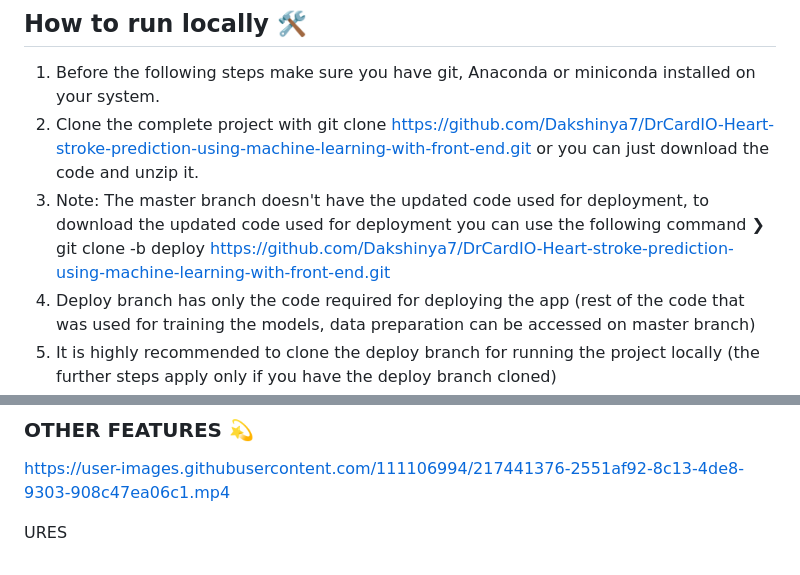
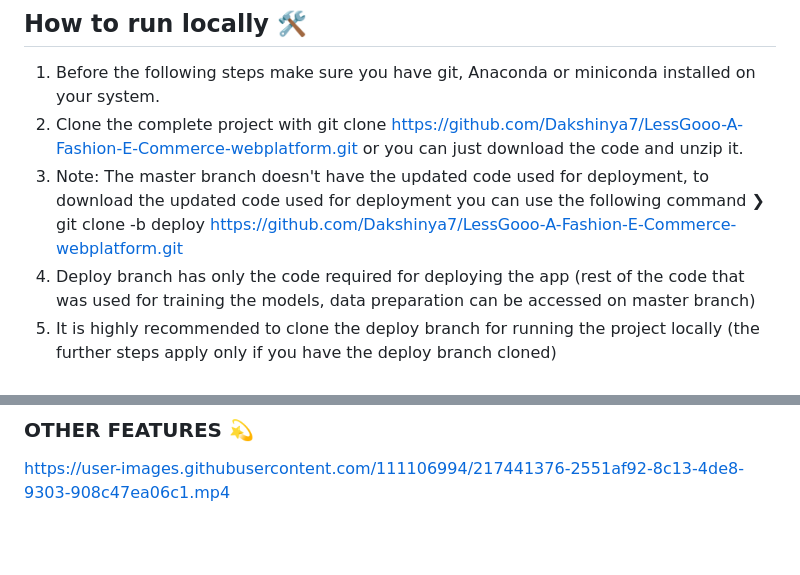
Before and after one commit to Dakshinya7/LessGooo-A-Fashion-E-Commerce-webplatform-Using-Django-framework, a Markdown page: README.md, 2 parts joined by grey strips. GitHub-like rendering; blank space fills up the shorter version.

```diff
--- a/README.md
+++ b/README.md
@@ -22,9 +22,9 @@ Now a days the life style of the people is different. People feel uncomfortable
 ## HOW TO USE 💻
 ## How to run locally 🛠️
 1. Before the following steps make sure you have git, Anaconda or miniconda installed on your system.
-2. Clone the complete project with git clone https://github.com/Dakshinya7/DrCardIO-Heart-stroke-prediction-using-machine-learning-with-front-end.git or you can just download the code and unzip it.
+2. Clone the complete project with git clone https://github.com/Dakshinya7/LessGooo-A-Fashion-E-Commerce-webplatform.git or you can just download the code and unzip it.
 3. Note: The master branch doesn't have the updated code used for deployment, to download the updated code used for deployment you can use the following command
-❯ git clone -b deploy https://github.com/Dakshinya7/DrCardIO-Heart-stroke-prediction-using-machine-learning-with-front-end.git
+❯ git clone -b deploy https://github.com/Dakshinya7/LessGooo-A-Fashion-E-Commerce-webplatform.git
 4. Deploy branch has only the code required for deploying the app (rest of the code that was used for training the models, data preparation can be accessed on master branch)
 5. It is highly recommended to clone the deploy branch for running the project locally (the further steps apply only if you have the deploy branch cloned)
 6. Once the project is cloned, open anaconda prompt in the directory where the project was cloned and paste the following block -
@@ -43,5 +43,3 @@ Now a days the life style of the people is different. People feel uncomfortable
 ### OTHER FEATURES 💫
 
 https://user-images.githubusercontent.com/111106994/217441376-2551af92-8c13-4de8-9303-908c47ea06c1.mp4
-
-URES
```
